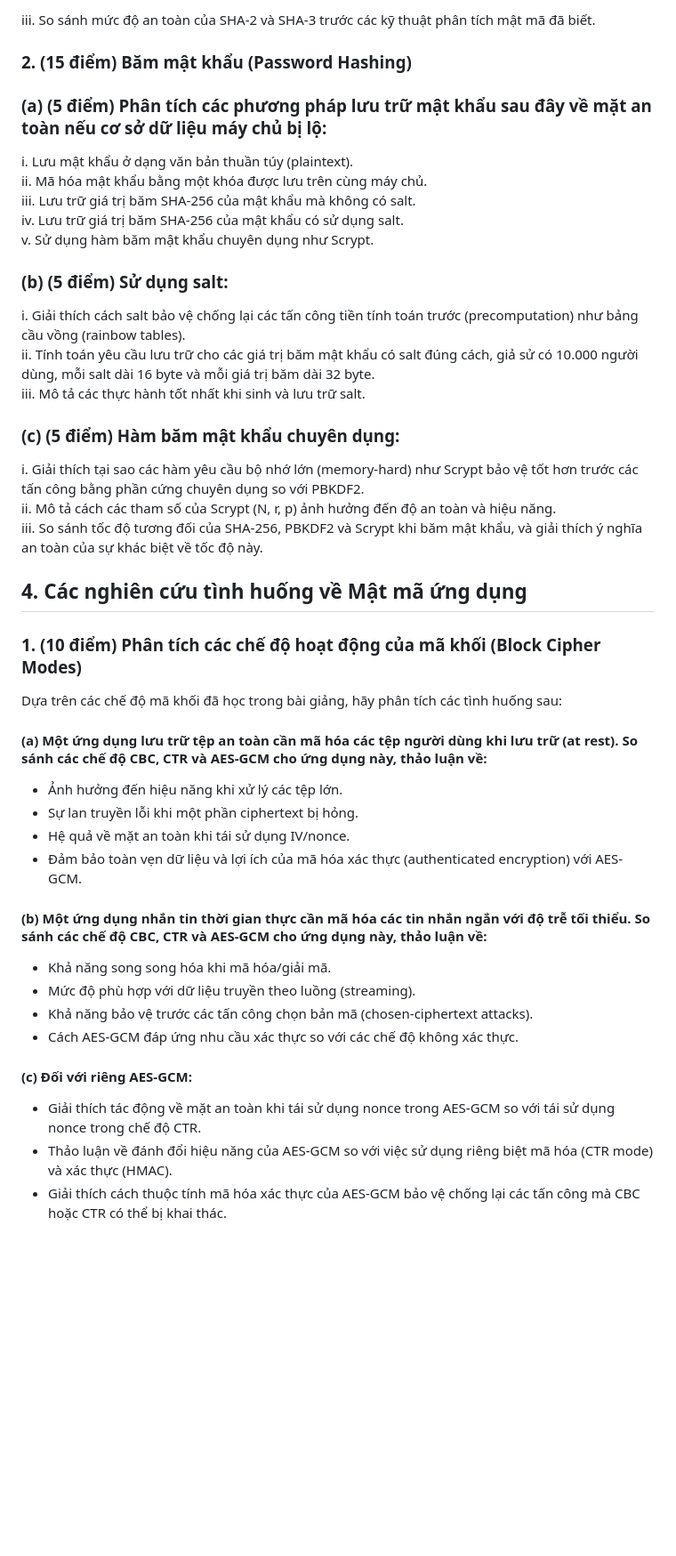
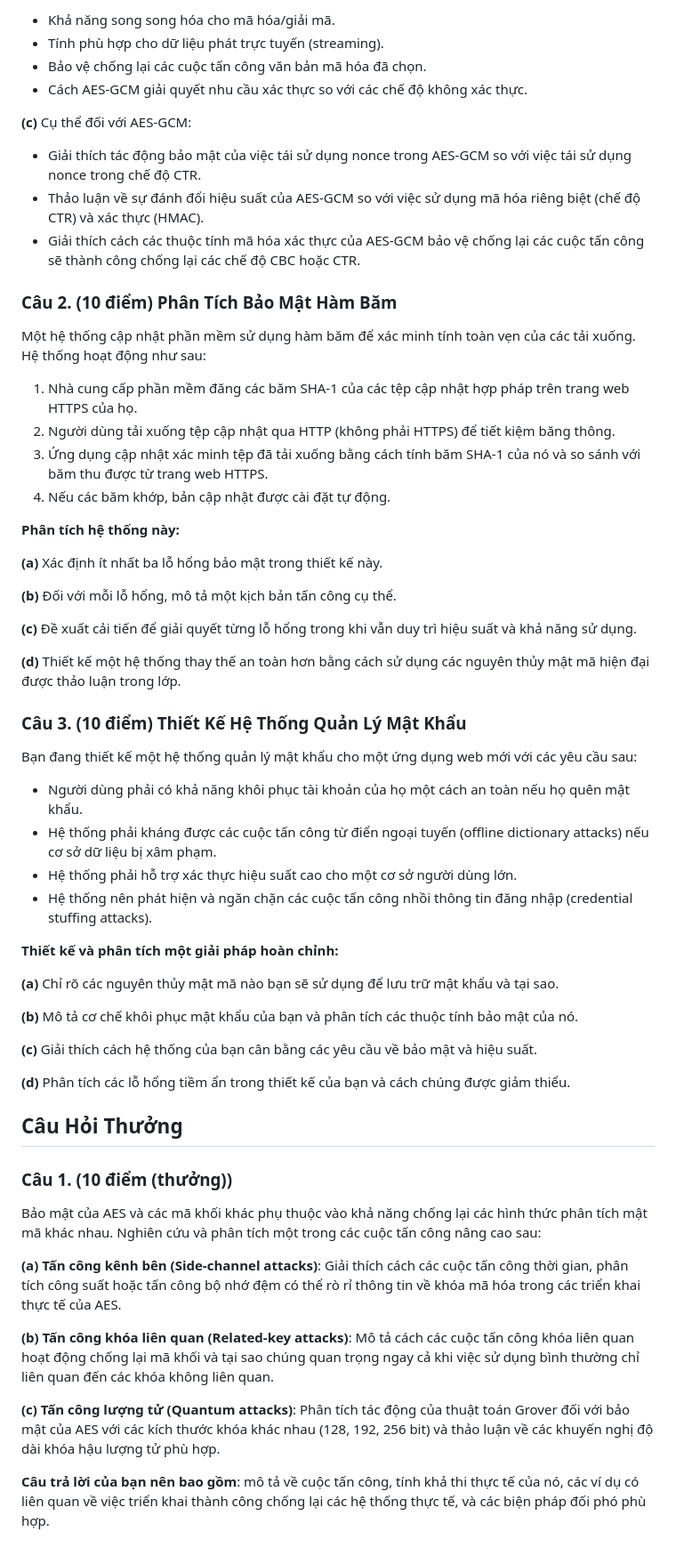
Before and after one commit to nguyentantai21042004/co3083-applied-cryptography-and-information-coding, a Markdown page: problem-sets/problem-set-2.md, the part around one of its changes. Shown at 89% size. Rendered like a GitHub page; blank space fills up the shorter version.

```diff
--- a/problem-sets/problem-set-2.md
+++ b/problem-sets/problem-set-2.md
@@ -130,47 +135,62 @@ ii. Giải thích khái niệm va chạm với tiền tố được chọn (chos
 
-iii. So sánh mức độ an toàn của SHA-2 và SHA-3 trước các kỹ thuật phân tích mật mã đã biết.
+- Khả năng song song hóa cho mã hóa/giải mã.
+- Tính phù hợp cho dữ liệu phát trực tuyến (streaming).
+- Bảo vệ chống lại các cuộc tấn công văn bản mã hóa đã chọn.
+- Cách AES-GCM giải quyết nhu cầu xác thực so với các chế độ không xác thực.
 
-### 2. (15 điểm) Băm mật khẩu (Password Hashing)
+**(c)** Cụ thể đối với AES-GCM:
 
-### (a) (5 điểm) Phân tích các phương pháp lưu trữ mật khẩu sau đây về mặt an toàn nếu cơ sở dữ liệu máy chủ bị lộ:
+- Giải thích tác động bảo mật của việc tái sử dụng nonce trong AES-GCM so với việc tái sử dụng nonce trong chế độ CTR.
+- Thảo luận về sự đánh đổi hiệu suất của AES-GCM so với việc sử dụng mã hóa riêng biệt (chế độ CTR) và xác thực (HMAC).
+- Giải thích cách các thuộc tính mã hóa xác thực của AES-GCM bảo vệ chống lại các cuộc tấn công sẽ thành công chống lại các chế độ CBC hoặc CTR.
 
-i. Lưu mật khẩu ở dạng văn bản thuần túy (plaintext).
-ii. Mã hóa mật khẩu bằng một khóa được lưu trên cùng máy chủ.
-iii. Lưu trữ giá trị băm SHA-256 của mật khẩu mà không có salt.
-iv. Lưu trữ giá trị băm SHA-256 của mật khẩu có sử dụng salt.
-v. Sử dụng hàm băm mật khẩu chuyên dụng như Scrypt.
+### Câu 2. (10 điểm) Phân Tích Bảo Mật Hàm Băm
 
-### (b) (5 điểm) Sử dụng salt:
+Một hệ thống cập nhật phần mềm sử dụng hàm băm để xác minh tính toàn vẹn của các tải xuống. Hệ thống hoạt động như sau:
 
-i. Giải thích cách salt bảo vệ chống lại các tấn công tiền tính toán trước (precomputation) như bảng cầu vồng (rainbow tables).
-ii. Tính toán yêu cầu lưu trữ cho các giá trị băm mật khẩu có salt đúng cách, giả sử có 10.000 người dùng, mỗi salt dài 16 byte và mỗi giá trị băm dài 32 byte.
-iii. Mô tả các thực hành tốt nhất khi sinh và lưu trữ salt.
+1. Nhà cung cấp phần mềm đăng các băm SHA-1 của các tệp cập nhật hợp pháp trên trang web HTTPS của họ.
+2. Người dùng tải xuống tệp cập nhật qua HTTP (không phải HTTPS) để tiết kiệm băng thông.
+3. Ứng dụng cập nhật xác minh tệp đã tải xuống bằng cách tính băm SHA-1 của nó và so sánh với băm thu được từ trang web HTTPS.
+4. Nếu các băm khớp, bản cập nhật được cài đặt tự động.
 
-### (c) (5 điểm) Hàm băm mật khẩu chuyên dụng:
+**Phân tích hệ thống này:**
 
-i. Giải thích tại sao các hàm yêu cầu bộ nhớ lớn (memory-hard) như Scrypt bảo vệ tốt hơn trước các tấn công bằng phần cứng chuyên dụng so với PBKDF2.
-ii. Mô tả cách các tham số của Scrypt (N, r, p) ảnh hưởng đến độ an toàn và hiệu năng.
-iii. So sánh tốc độ tương đối của SHA-256, PBKDF2 và Scrypt khi băm mật khẩu, và giải thích ý nghĩa an toàn của sự khác biệt về tốc độ này.
+**(a)** Xác định ít nhất ba lỗ hổng bảo mật trong thiết kế này.
 
-## 4. Các nghiên cứu tình huống về Mật mã ứng dụng
+**(b)** Đối với mỗi lỗ hổng, mô tả một kịch bản tấn công cụ thể.
 
-### 1. (10 điểm) Phân tích các chế độ hoạt động của mã khối (Block Cipher Modes)
+**(c)** Đề xuất cải tiến để giải quyết từng lỗ hổng trong khi vẫn duy trì hiệu suất và khả năng sử dụng.
 
-Dựa trên các chế độ mã khối đã học trong bài giảng, hãy phân tích các tình huống sau:
+**(d)** Thiết kế một hệ thống thay thế an toàn hơn bằng cách sử dụng các nguyên thủy mật mã hiện đại được thảo luận trong lớp.
+### Câu 3. (10 điểm) Thiết Kế Hệ Thống Quản Lý Mật Khẩu
 
-#### (a) Một ứng dụng lưu trữ tệp an toàn cần mã hóa các tệp người dùng khi lưu trữ (at rest). So sánh các chế độ CBC, CTR và AES-GCM cho ứng dụng này, thảo luận về:
-- Ảnh hưởng đến hiệu năng khi xử lý các tệp lớn.
-- Sự lan truyền lỗi khi một phần ciphertext bị hỏng.
-- Hệ quả về mặt an toàn khi tái sử dụng IV/nonce.
-- Đảm bảo toàn vẹn dữ liệu và lợi ích của mã hóa xác thực (authenticated encryption) với AES-GCM.
+Bạn đang thiết kế một hệ thống quản lý mật khẩu cho một ứng dụng web mới với các yêu cầu sau:
 
-#### (b) Một ứng dụng nhắn tin thời gian thực cần mã hóa các tin nhắn ngắn với độ trễ tối thiểu. So sánh các chế độ CBC, CTR và AES-GCM cho ứng dụng này, thảo luận về:
-- Khả năng song song hóa khi mã hóa/giải mã.
-- Mức độ phù hợp với dữ liệu truyền theo luồng (streaming).
-- Khả năng bảo vệ trước các tấn công chọn bản mã (chosen-ciphertext attacks).
-- Cách AES-GCM đáp ứng nhu cầu xác thực so với các chế độ không xác thực.
+- Người dùng phải có khả năng khôi phục tài khoản của họ một cách an toàn nếu họ quên mật khẩu.
+- Hệ thống phải kháng được các cuộc tấn công từ điển ngoại tuyến (offline dictionary attacks) nếu cơ sở dữ liệu bị xâm phạm.
+- Hệ thống phải hỗ trợ xác thực hiệu suất cao cho một cơ sở người dùng lớn.
+- Hệ thống nên phát hiện và ngăn chặn các cuộc tấn công nhồi thông tin đăng nhập (credential stuffing attacks).
 
-#### (c) Đối với riêng AES-GCM:
-- Giải thích tác động về mặt an toàn khi tái sử dụng nonce trong AES-GCM so với tái sử dụng nonce trong chế độ CTR.
-- Thảo luận về đánh đổi hiệu năng của AES-GCM so với việc sử dụng riêng biệt mã hóa (CTR mode) và xác thực (HMAC).
-- Giải thích cách thuộc tính mã hóa xác thực của AES-GCM bảo vệ chống lại các tấn công mà CBC hoặc CTR có thể bị khai thác.
+**Thiết kế và phân tích một giải pháp hoàn chỉnh:**
+
+**(a)** Chỉ rõ các nguyên thủy mật mã nào bạn sẽ sử dụng để lưu trữ mật khẩu và tại sao.
+
+**(b)** Mô tả cơ chế khôi phục mật khẩu của bạn và phân tích các thuộc tính bảo mật của nó.
+
+**(c)** Giải thích cách hệ thống của bạn cân bằng các yêu cầu về bảo mật và hiệu suất.
+
+**(d)** Phân tích các lỗ hổng tiềm ẩn trong thiết kế của bạn và cách chúng được giảm thiểu.
+
+## Câu Hỏi Thưởng
+
+### Câu 1. (10 điểm (thưởng))
+
+Bảo mật của AES và các mã khối khác phụ thuộc vào khả năng chống lại các hình thức phân tích mật mã khác nhau. Nghiên cứu và phân tích một trong các cuộc tấn công nâng cao sau:
+
+**(a)** **Tấn công kênh bên (Side-channel attacks)**: Giải thích cách các cuộc tấn công thời gian, phân tích công suất hoặc tấn công bộ nhớ đệm có thể rò rỉ thông tin về khóa mã hóa trong các triển khai thực tế của AES.
+
+**(b)** **Tấn công khóa liên quan (Related-key attacks)**: Mô tả cách các cuộc tấn công khóa liên quan hoạt động chống lại mã khối và tại sao chúng quan trọng ngay cả khi việc sử dụng bình thường chỉ liên quan đến các khóa không liên quan.
+
+**(c)** **Tấn công lượng tử (Quantum attacks)**: Phân tích tác động của thuật toán Grover đối với bảo mật của AES với các kích thước khóa khác nhau (128, 192, 256 bit) và thảo luận về các khuyến nghị độ dài khóa hậu lượng tử phù hợp.
+
+**Câu trả lời của bạn nên bao gồm**: mô tả về cuộc tấn công, tính khả thi thực tế của nó, các ví dụ có liên quan về việc triển khai thành công chống lại các hệ thống thực tế, và các biện pháp đối phó phù hợp.
```
Also changed, not shown: other parts of problem-sets/problem-set-2.md (+86 -81 lines), docs/1.6-collision_resistant_hash_functions.md (added, +137 -0 lines), docs/quizzs/1.6.md (added, +22 -0 lines).
